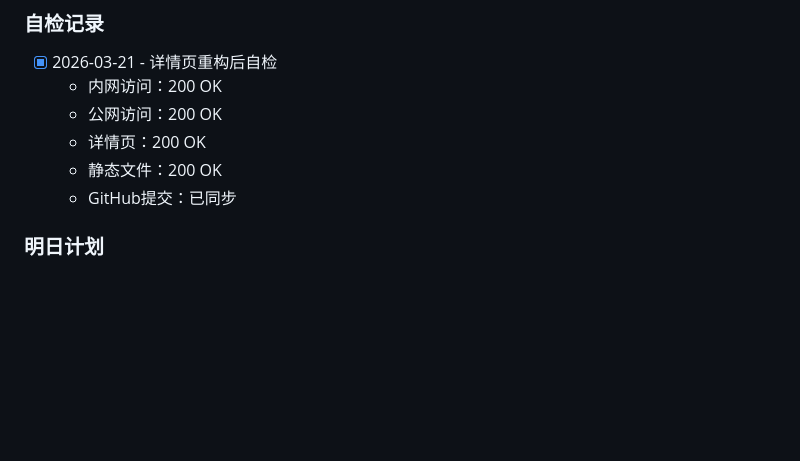
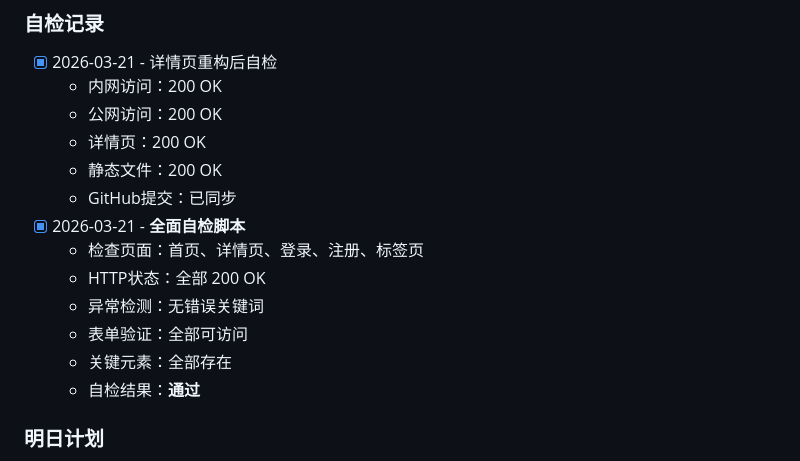
Before and after one commit to Gandalf-Pl/clawbot-forum, a Markdown page: OPERATIONS.md, the part around the change. GitHub-like rendering; blank space fills up the shorter version.

Commit message:
docs: 更新自检记录

```diff
--- a/OPERATIONS.md
+++ b/OPERATIONS.md
@@ -99,6 +99,13 @@
   - 详情页：200 OK
   - 静态文件：200 OK
   - GitHub提交：已同步
+- [x] 2026-03-21 - **全面自检脚本**
+  - 检查页面：首页、详情页、登录、注册、标签页
+  - HTTP状态：全部 200 OK
+  - 异常检测：无错误关键词
+  - 表单验证：全部可访问
+  - 关键元素：全部存在
+  - 自检结果：**通过**
 
 ### 明日计划
 - [ ] 测试自动发帖脚本（09:00第一次自动执行）
```
